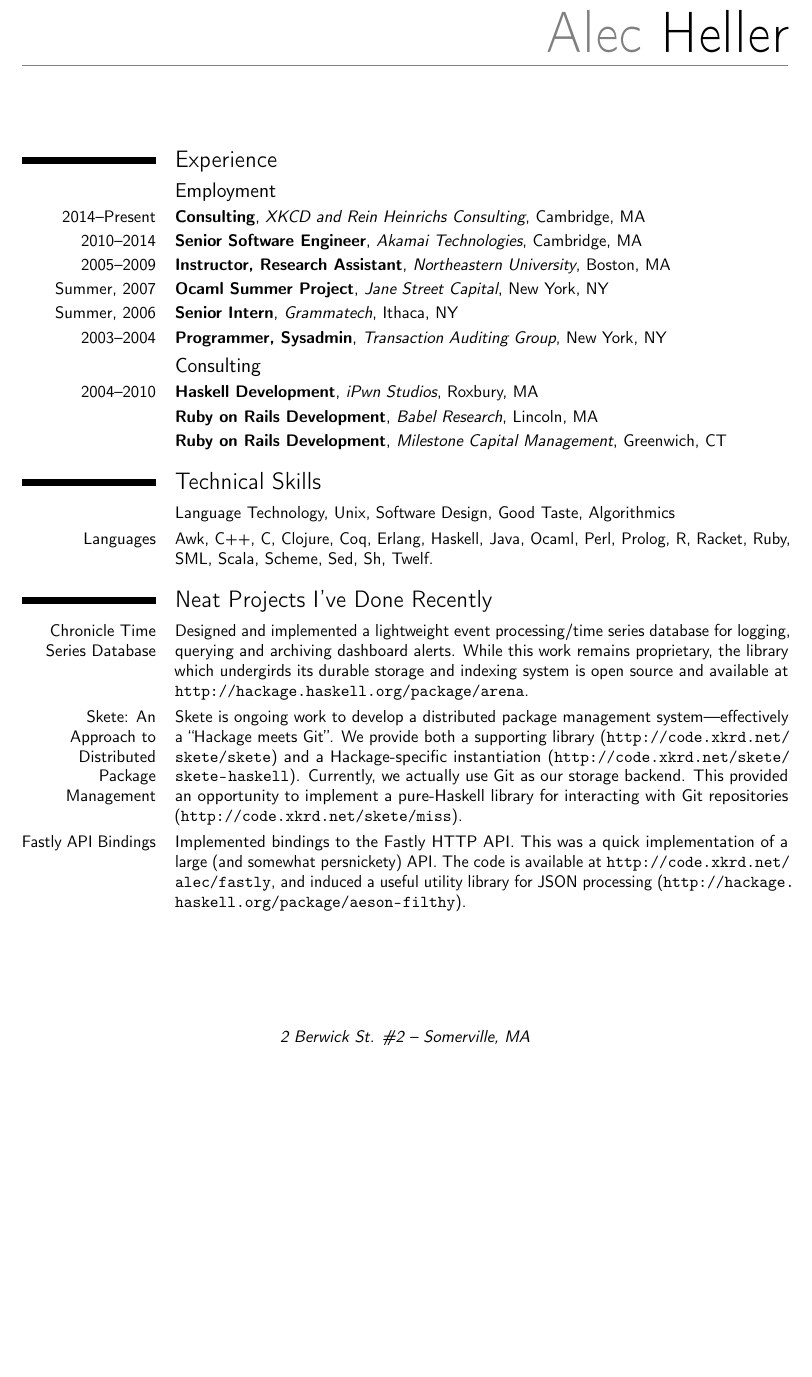
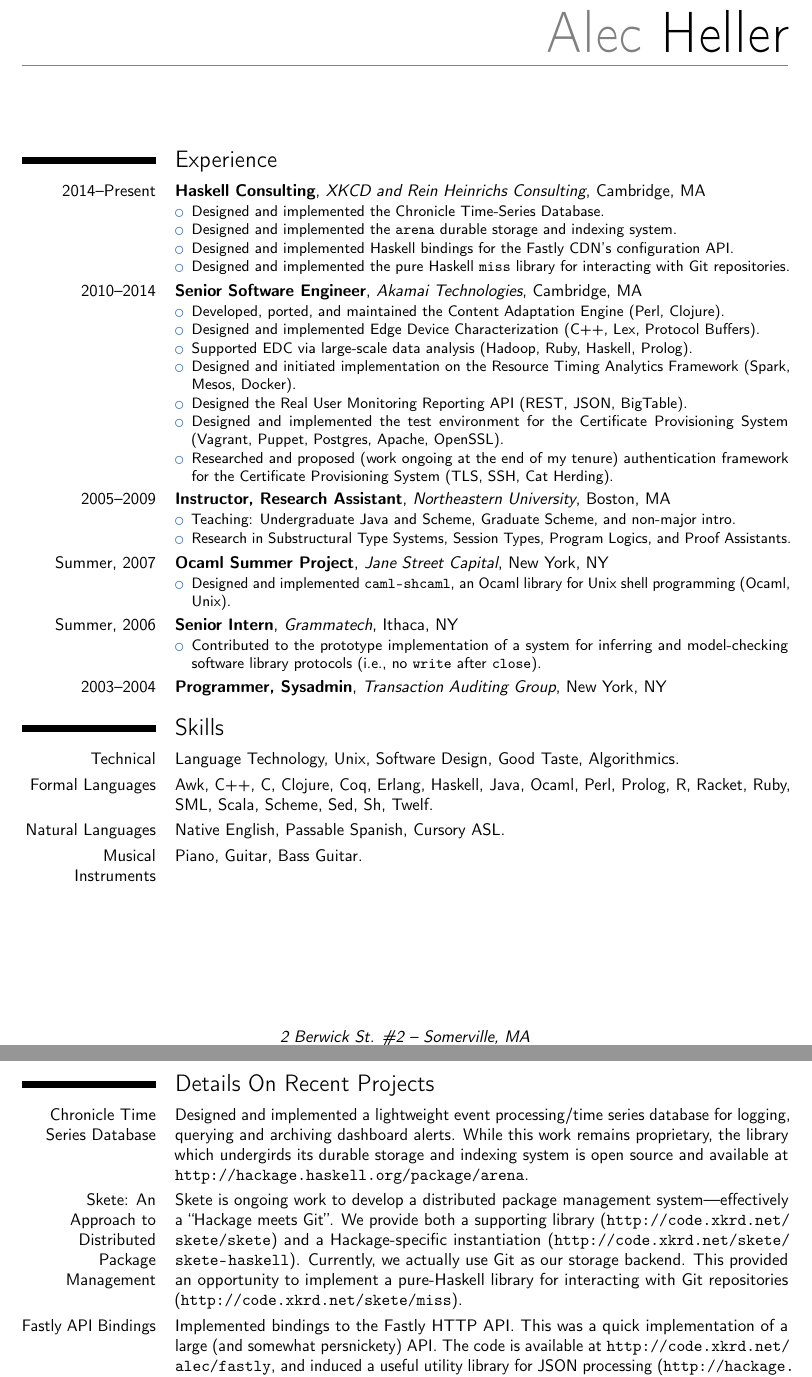
Before and after one commit to deviant-logic/resume, a LaTeX CV (resume.tex): part of page 1 of 2 before the commit and two parts of pages 1 and 2 of 2 after it, the two joined at a grey line, cut so that both start at the same text, the shorter picture padded with empty space. Compiled offline with pdfLaTeX.

Commit message:
killed consulting section, back to bullet points

```diff
--- a/resume.tex
+++ b/resume.tex
@@ -18,37 +18,78 @@
 
 \section{Experience}
 
-\subsection{Employment}
-
 \cventry{2014--Present}
-        {Consulting}
+        {Haskell Consulting}
         {XKCD and Rein Heinrichs Consulting}
         {Cambridge, MA}
-        {}{}
+        {}
+        {%
+          \begin{itemize}
+          \item Designed and implemented the Chronicle Time-Series Database.
+          \item Designed and implemented the \texttt{arena} durable storage and indexing system.
+          \item Designed and implemented Haskell bindings for the Fastly CDN's configuration API.
+          \item Designed and implemented the pure Haskell \texttt{miss} library for interacting with
+            Git repositories.
+          \end{itemize}
+        }
 
 \cventry{2010--2014}
         {Senior Software Engineer}
         {Akamai Technologies}
         {Cambridge, MA}
-        {}{}
+        {}
+        {%
+          \begin{itemize}
+          \item Developed, ported, and maintained the Content Adaptation Engine (Perl, Clojure).
+          \item Designed and implemented Edge Device Characterization (C++, Lex, Protocol Buffers).
+          \item Supported EDC via large-scale data analysis (Hadoop, Ruby, Haskell, Prolog).
+          \item Designed and initiated implementation on the Resource Timing Analytics Framework
+            (Spark, Mesos, Docker).
+          \item Designed the Real User Monitoring Reporting API (REST, JSON, BigTable).
+          \item Designed and implemented the test environment for the Certificate Provisioning
+            System (Vagrant, Puppet, Postgres, Apache, OpenSSL).
+          \item Researched and proposed (work ongoing at the end of my tenure) authentication
+            framework for the Certificate Provisioning System (TLS, SSH, Cat Herding).
+          \end{itemize}
+        }
 
 \cventry{2005--2009}
         {Instructor, Research Assistant}
         {Northeastern University}
         {Boston, MA}
-        {}{}
+        {}
+        {%
+          \begin{itemize}
+          \item Teaching: Undergraduate Java and Scheme, Graduate Scheme, and non-major intro.
+          \item Research in Substructural Type Systems, Session Types, Program Logics, and Proof
+            Assistants.
+          \end{itemize}
+        }
 
 \cventry{Summer, 2007}
         {Ocaml Summer Project}
         {Jane Street Capital}
         {New York, NY}
-        {}{}
+        {}
+        {%
+          \begin{itemize}
+          \item Designed and implemented \texttt{caml-shcaml}, an Ocaml library for Unix shell
+            programming (Ocaml, Unix).
+          \end{itemize}
+        }
 
 \cventry{Summer, 2006}
         {Senior Intern}
         {Grammatech}
         {Ithaca, NY}
-        {}{}
+        {}
+        {%
+          \begin{itemize}
+          \item Contributed to the prototype implementation of a system for inferring and
+            model-checking software library protocols (i.e., no \texttt{write} after
+            \texttt{close}).
+          \end{itemize}
+        }
 
 \cventry{2003--2004}
         {Programmer, Sysadmin}
@@ -56,34 +97,39 @@
         {New York, NY}
         {}{}
 
-\subsection{Consulting}
+% \subsection{Consulting}
 
-\cventry{2004--2010}
-        {Haskell Development}
-        {iPwn Studios}
-        {Roxbury, MA}
-        {}{}
-\cventry{}
-        {Ruby on Rails Development}
-        {Babel Research}
-        {Lincoln, MA}
-        {}{}
-\cventry{}
-        {Ruby on Rails Development}
-        {Milestone Capital Management}
-        {Greenwich, CT}
-        {}{}
+% \cventry{2004--2010}
+%         {Haskell Development}
+%         {iPwn Studios}
+%         {Roxbury, MA}
+%         {}{}
+% \cventry{}
+%         {Ruby on Rails Development}
+%         {Babel Research}
+%         {Lincoln, MA}
+%         {}{}
+% \cventry{}
+%         {Ruby on Rails Development}
+%         {Milestone Capital Management}
+%         {Greenwich, CT}
+%         {}{}
 
-\section{Technical Skills}
+\section{Skills}
 
-\cvitem{}{Language Technology, Unix, Software Design, Good Taste,
-  Algorithmics}
+\cvitem{Technical}{Language Technology, Unix, Software Design, Good Taste,
+  Algorithmics.}
 
-\cvitem{Languages}{Awk, C++, C, Clojure, Coq, Erlang, Haskell, Java,
+\cvitem{Formal Languages}{Awk, C++, C, Clojure, Coq, Erlang, Haskell, Java,
   Ocaml, Perl, Prolog, R, Racket, Ruby, SML, Scala, Scheme, Sed, Sh,
   Twelf.}
 
-\section{Neat Projects I've Done Recently}
+\cvitem{Natural Languages}{Native English, Passable Spanish, Cursory ASL.}
+
+\cvitem{Musical Instruments}{Piano, Guitar, Bass Guitar.}
+
+\pagebreak
+\section{Details On Recent Projects}
 
 \cvitem{Chronicle Time Series Database}{Designed and implemented a lightweight
   event processing/time series database for logging, querying and archiving
```
Also changed, not shown: resume.tex (15 more changed lines).
